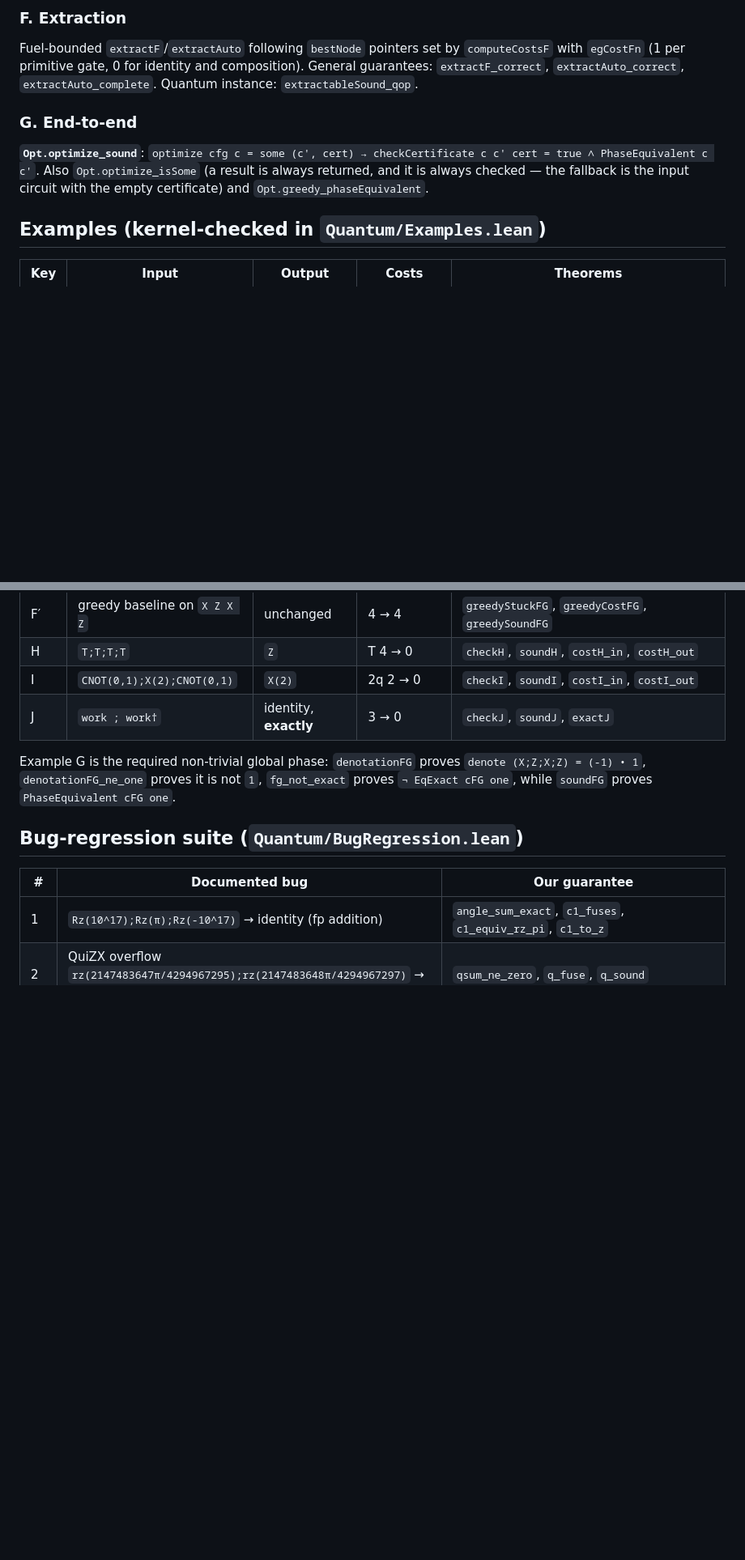
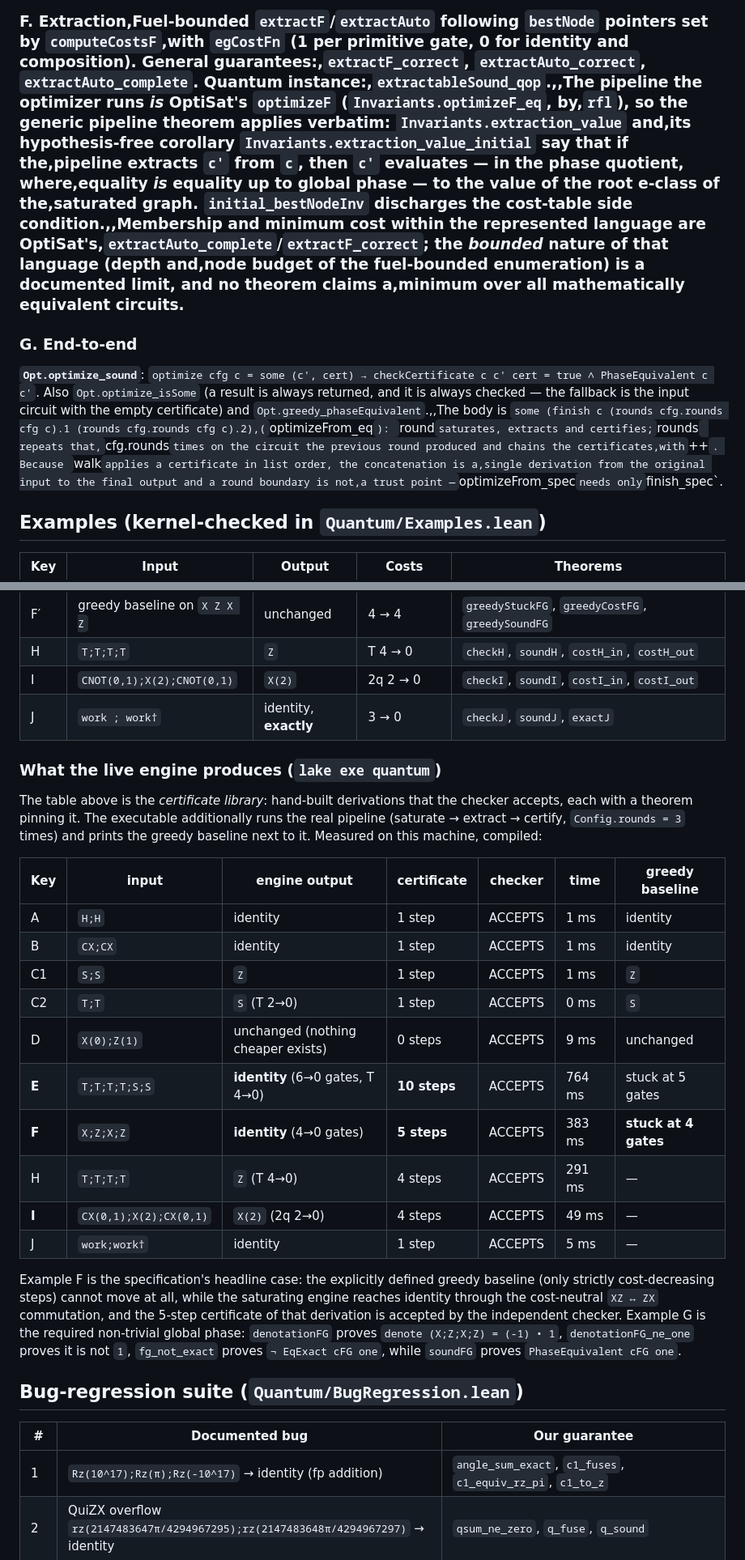
Before and after one commit to jtcoolen/formal-verification-experiments, a Markdown page: quantum/README.md, 2 parts joined by grey strips. Shown at 81% size. Drawn GitHub-style; blank space fills up the shorter version.

Commit message:
README: e-graph invariant inventory, the two search-space bounds, and the live engine results
* Module table: Quantum/Invariants.lean added; Quantum/Optimizer.lean row now names the
  contracting bound, the alphabet bound (kindClosure), costSearch / findDerivationBidir /
  findDerivationCost and round / rounds.
* Section E rewritten: every §E obligation now has a named declaration in quantum/
  (ofCircuit_uf_wf, empty_quadruple, insert_preserves, merge_preserves,
  congruence_preserves, rebuild_preserves, saturation_preserves, addCircuit_quadruple,
  initial_quadruple, saturation_preserves_initial).
* Section F: optimizeF_eq + extraction_value / extraction_value_initial as the internal
  extraction-soundness story, kept separate from the certificate route.
* Section G: optimizeFrom_eq / optimizeFrom_spec explained through rounds and chained
  certificates.
* New table: what the live engine produces per example, with timings and the greedy
  baseline next to it (E 6->0 in 10 steps, F 4->0 in 5 steps where greedy cannot move,
  I 2q 2->0 in 4 steps).
* Trust boundary and Known limitations updated to match.

```diff
--- a/quantum/README.md
+++ b/quantum/README.md
@@ -79,9 +79,8 @@ OptiSat supplies the invariant quadruple (`ConsistentValuation`, `PostMergeInvar
 
-### F. Extraction
-Fuel-bounded `extractF`/`extractAuto` following `bestNode` pointers set by `computeCostsF` with `egCostFn` (1 per primitive gate, 0 for identity and composition). General guarantees: `extractF_correct`, `extractAuto_correct`, `extractAuto_complete`. Quantum instance: `extractableSound_qop`.
+### F. Extraction,Fuel-bounded `extractF`/`extractAuto` following `bestNode` pointers set by `computeCostsF`,with `egCostFn` (1 per primitive gate, 0 for identity and composition). General guarantees:,`extractF_correct`, `extractAuto_correct`, `extractAuto_complete`. Quantum instance:,`extractableSound_qop`.,,The pipeline the optimizer runs *is* OptiSat's `optimizeF` (`Invariants.optimizeF_eq`, by,`rfl`), so the generic pipeline theorem applies verbatim: `Invariants.extraction_value` and,its hypothesis-free corollary `Invariants.extraction_value_initial` say that if the,pipeline extracts `c'` from `c`, then `c'` evaluates — in the phase quotient, where,equality *is* equality up to global phase — to the value of the root e-class of the,saturated graph. `initial_bestNodeInv` discharges the cost-table side condition.,,Membership and minimum cost within the represented language are OptiSat's,`extractAuto_complete`/`extractF_correct`; the *bounded* nature of that language (depth and,node budget of the fuel-bounded enumeration) is a documented limit, and no theorem claims a,minimum over all mathematically equivalent circuits.
 
 ### G. End-to-end
-**`Opt.optimize_sound`**: `optimize cfg c = some (c', cert) → checkCertificate c c' cert = true ∧ PhaseEquivalent c c'`. Also `Opt.optimize_isSome` (a result is always returned, and it is always checked — the fallback is the input circuit with the empty certificate) and `Opt.greedy_phaseEquivalent`.
+**`Opt.optimize_sound`**: `optimize cfg c = some (c', cert) → checkCertificate c c' cert = true ∧ PhaseEquivalent c c'`. Also `Opt.optimize_isSome` (a result is always returned, and it is always checked — the fallback is the input circuit with the empty certificate) and `Opt.greedy_phaseEquivalent`.,,The body is `some (finish c (rounds cfg.rounds cfg c).1 (rounds cfg.rounds cfg c).2),(`optimizeFrom_eq`): `round` saturates, extracts and certifies; `rounds` repeats that,`cfg.rounds` times on the circuit the previous round produced and chains the certificates,with `++`. Because `walk` applies a certificate in list order, the concatenation is a,single derivation from the original input to the final output and a round boundary is not,a trust point — `optimizeFrom_spec` needs only `finish_spec`.
 
 ## Examples (kernel-checked in `Quantum/Examples.lean`)
 
@@ -98,6 +97,30 @@ Fuel-bounded `extractF`/`extractAuto` following `bestNode` pointers set by `comp
 | I | `CNOT(0,1);X(2);CNOT(0,1)` | `X(2)` | 2q 2 → 0 | `checkI`, `soundI`, `costI_in`, `costI_out` |
 | J | `work ; work†` | identity, **exactly** | 3 → 0 | `checkJ`, `soundJ`, `exactJ` |
 
+### What the live engine produces (`lake exe quantum`)
+
+The table above is the *certificate library*: hand-built derivations that the checker
+accepts, each with a theorem pinning it. The executable additionally runs the real
+pipeline (saturate → extract → certify, `Config.rounds = 3` times) and prints the
+greedy baseline next to it. Measured on this machine, compiled:
+
+| Key | input | engine output | certificate | checker | time | greedy baseline |
+|---|---|---|---|---|---|---|
+| A | `H;H` | identity | 1 step | ACCEPTS | 1 ms | identity |
+| B | `CX;CX` | identity | 1 step | ACCEPTS | 1 ms | identity |
+| C1 | `S;S` | `Z` | 1 step | ACCEPTS | 1 ms | `Z` |
+| C2 | `T;T` | `S` (T 2→0) | 1 step | ACCEPTS | 0 ms | `S` |
+| D | `X(0);Z(1)` | unchanged (nothing cheaper exists) | 0 steps | ACCEPTS | 9 ms | unchanged |
+| **E** | `T;T;T;T;S;S` | **identity** (6→0 gates, T 4→0) | **10 steps** | ACCEPTS | 764 ms | stuck at 5 gates |
+| **F** | `X;Z;X;Z` | **identity** (4→0 gates) | **5 steps** | ACCEPTS | 383 ms | **stuck at 4 gates** |
+| H | `T;T;T;T` | `Z` (T 4→0) | 4 steps | ACCEPTS | 291 ms | — |
+| **I** | `CX(0,1);X(2);CX(0,1)` | `X(2)` (2q 2→0) | 4 steps | ACCEPTS | 49 ms | — |
+| J | `work;work†` | identity | 1 step | ACCEPTS | 5 ms | — |
+
+Example F is the specification's headline case: the explicitly defined greedy baseline
+(only strictly cost-decreasing steps) cannot move at all, while the saturating engine
+reaches identity through the cost-neutral `XZ ↔ ZX` commutation, and the 5-step
+certificate of that derivation is accepted by the independent checker.
 Example G is the required non-trivial global phase: `denotationFG` proves
 `denote (X;Z;X;Z) = (-1) • 1`, `denotationFG_ne_one` proves it is not `1`, `fg_not_exact`
 proves `¬ EqExact cFG one`, while `soundFG` proves `PhaseEquivalent cFG one`.
```
Also changed, not shown: other parts of quantum/README.md (+5 -8 lines).
